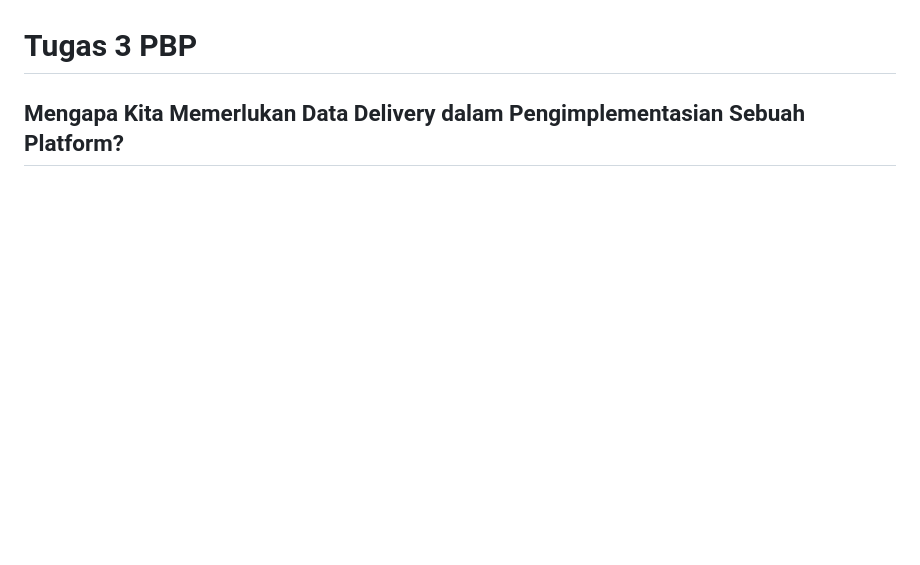
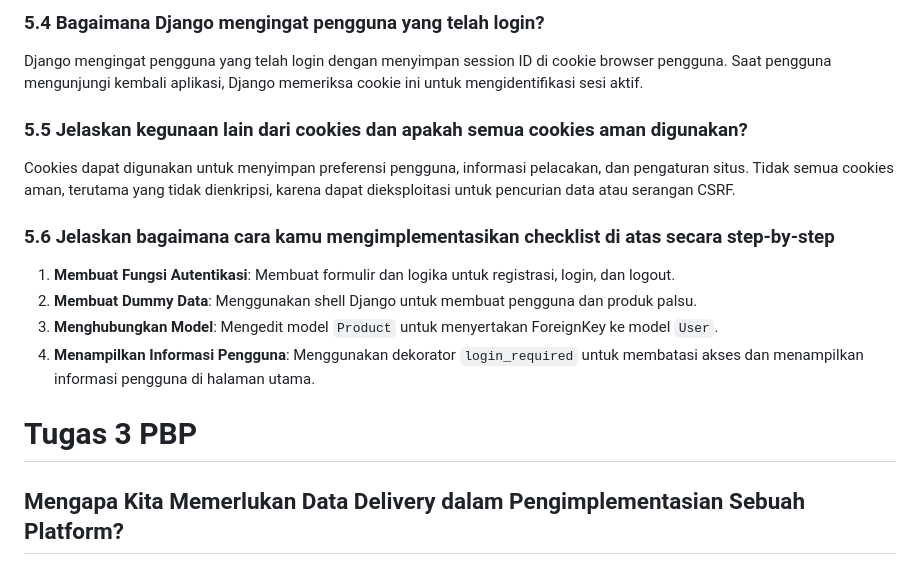
Before and after one commit to muttyqt15/ecompbp, a Markdown page: README.md, the part around one of its changes. Rendered like a GitHub page; blank space fills up the shorter version.

Commit message:
tgs4: readme

```diff
--- a/README.md
+++ b/README.md
@@ -3,3 +57,15 @@
+### 5.4 Bagaimana Django mengingat pengguna yang telah login?
+Django mengingat pengguna yang telah login dengan menyimpan session ID di cookie browser pengguna. Saat pengguna mengunjungi kembali aplikasi, Django memeriksa cookie ini untuk mengidentifikasi sesi aktif.
+
+### 5.5 Jelaskan kegunaan lain dari cookies dan apakah semua cookies aman digunakan?
+Cookies dapat digunakan untuk menyimpan preferensi pengguna, informasi pelacakan, dan pengaturan situs. Tidak semua cookies aman, terutama yang tidak dienkripsi, karena dapat dieksploitasi untuk pencurian data atau serangan CSRF.
+
+### 5.6 Jelaskan bagaimana cara kamu mengimplementasikan checklist di atas secara step-by-step
+1. **Membuat Fungsi Autentikasi**: Membuat formulir dan logika untuk registrasi, login, dan logout.
+2. **Membuat Dummy Data**: Menggunakan shell Django untuk membuat pengguna dan produk palsu.
+3. **Menghubungkan Model**: Mengedit model `Product` untuk menyertakan ForeignKey ke model `User`.
+4. **Menampilkan Informasi Pengguna**: Menggunakan dekorator `login_required` untuk membatasi akses dan menampilkan informasi pengguna di halaman utama.
+
 # Tugas 3 PBP
 
 ## Mengapa Kita Memerlukan Data Delivery dalam Pengimplementasian Sebuah Platform?
```
Also changed, not shown: other parts of README.md (+54 -0 lines).
